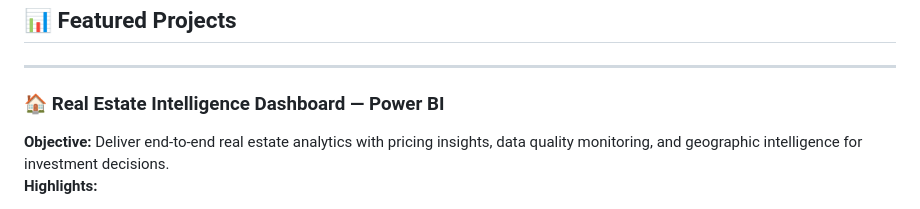
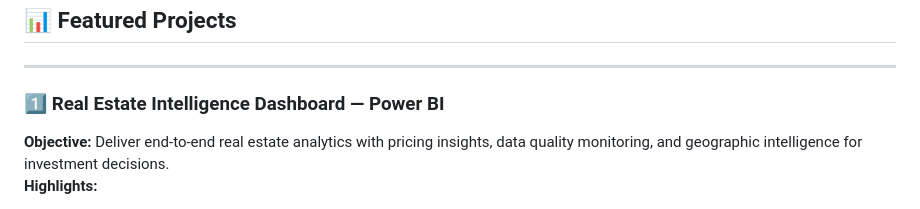
Before and after one commit to Ziadashraf301/Business-Intelligence-Portfolio, a Markdown page: README.md, the part around the change. Drawn GitHub-style.

```diff
--- a/README.md
+++ b/README.md
@@ -12,7 +12,7 @@ and <b>beautiful data storytelling</b> — built with Tableau, Power BI, and Exc
 
 ---
 
-### 🏠 **Real Estate Intelligence Dashboard — Power BI**
+### 1️⃣ **Real Estate Intelligence Dashboard — Power BI**
 **Objective:** Deliver end-to-end real estate analytics with pricing insights, data quality monitoring, and geographic intelligence for investment decisions.
 **Highlights:**
 - Six interactive pages (Executive, Market, Location, Quality, Type Dive, Time Series)
```
